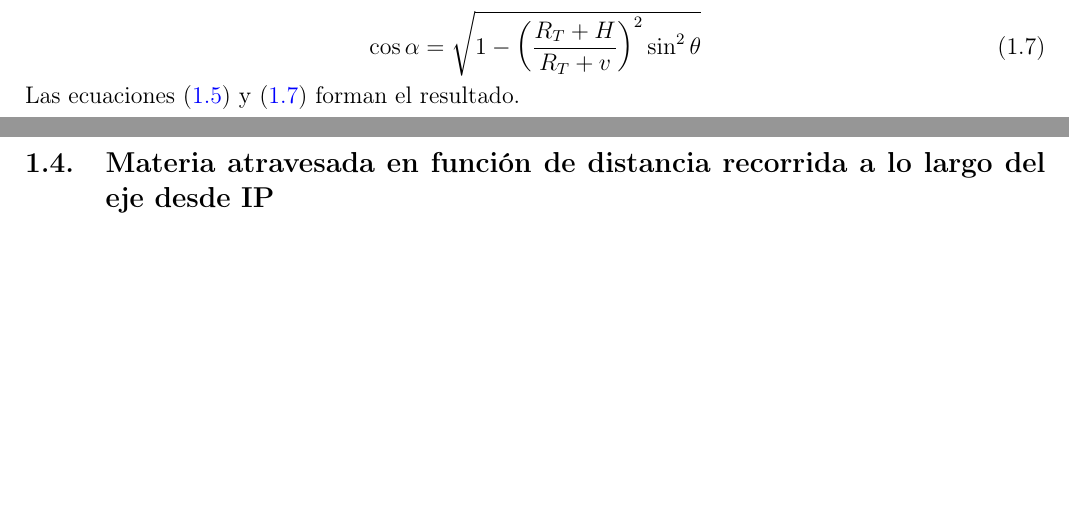
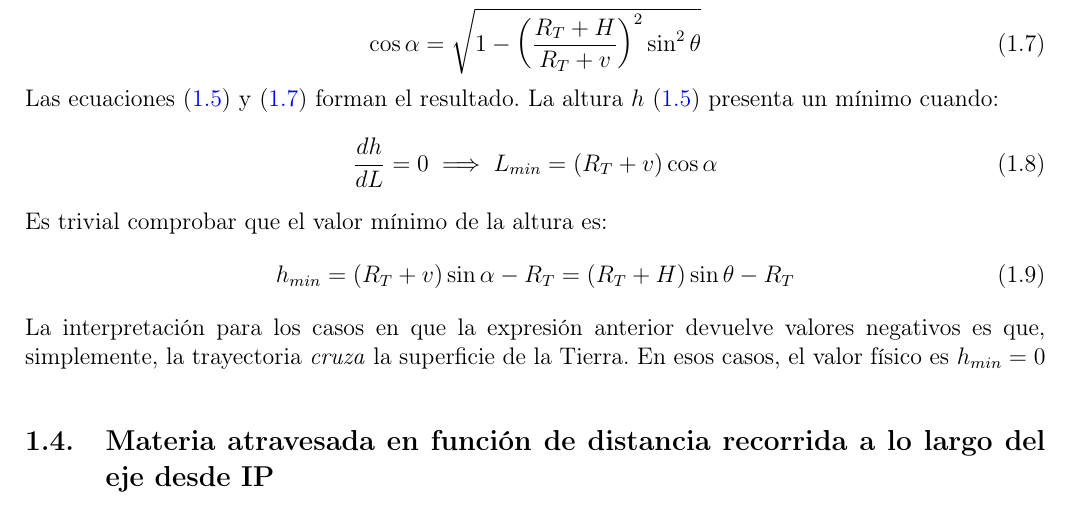
Before and after one commit to SergioCabana/PhD_thesis, a LaTeX paper (Apuntes/AIRES_ZHAireS_Notes.tex): two parts of pages 3 and 4 of 6 before the commit and part of page 4 of 6 after it, the two joined at a grey line, cut so that both start at the same text, the shorter picture padded with empty space. Compiled offline with pdfLaTeX.

Commit message:
Comentario en altura minima de trayectorias

```diff
--- a/Apuntes/AIRES_ZHAireS_Notes.tex
+++ b/Apuntes/AIRES_ZHAireS_Notes.tex
@@ -270,7 +270,15 @@ $v$ puede obtenerse de los inputs de RASPASS \eqref{ec12}. Falta calcular $\cos\
 \begin{equation}
 	\cos{\alpha}=\sqrt{1-\left(\frac{R_T+H}{R_T+v}\right)^2\sin^2\theta}\label{ec17}
 \end{equation}
-Las ecuaciones \eqref{ec15} y \eqref{ec17} forman el resultado.
+Las ecuaciones \eqref{ec15} y \eqref{ec17} forman el resultado. La altura $h$ \eqref{ec15} presenta un mínimo cuando:
+\begin{equation}
+	\frac{dh}{dL}=0\implies L_{min}=(R_T+v)\cos\alpha\label{ec18}
+\end{equation}
+Es trivial comprobar que el valor mínimo de la altura es:
+\begin{equation}
+	h_{min}=(R_T+v)\sin\alpha-R_T=(R_T+H)\sin\theta-R_T\label{ec19}
+\end{equation}
+La interpretación para los casos en que la expresión anterior devuelve valores negativos es que, simplemente, la trayectoria \textit{cruza} la superficie de la Tierra. En esos casos, el valor físico es $h_{min}=0$
 \subsection{Materia atravesada en función de distancia recorrida a lo largo del eje desde IP}
 La cantidad de materia atravesada es:
 \begin{equation}
```
Also changed, not shown: Apuntes/AIRES_ZHAireS_Notes.pdf, Apuntes/AIRES_ZHAireS_Notes.tex (6 more changed lines).
